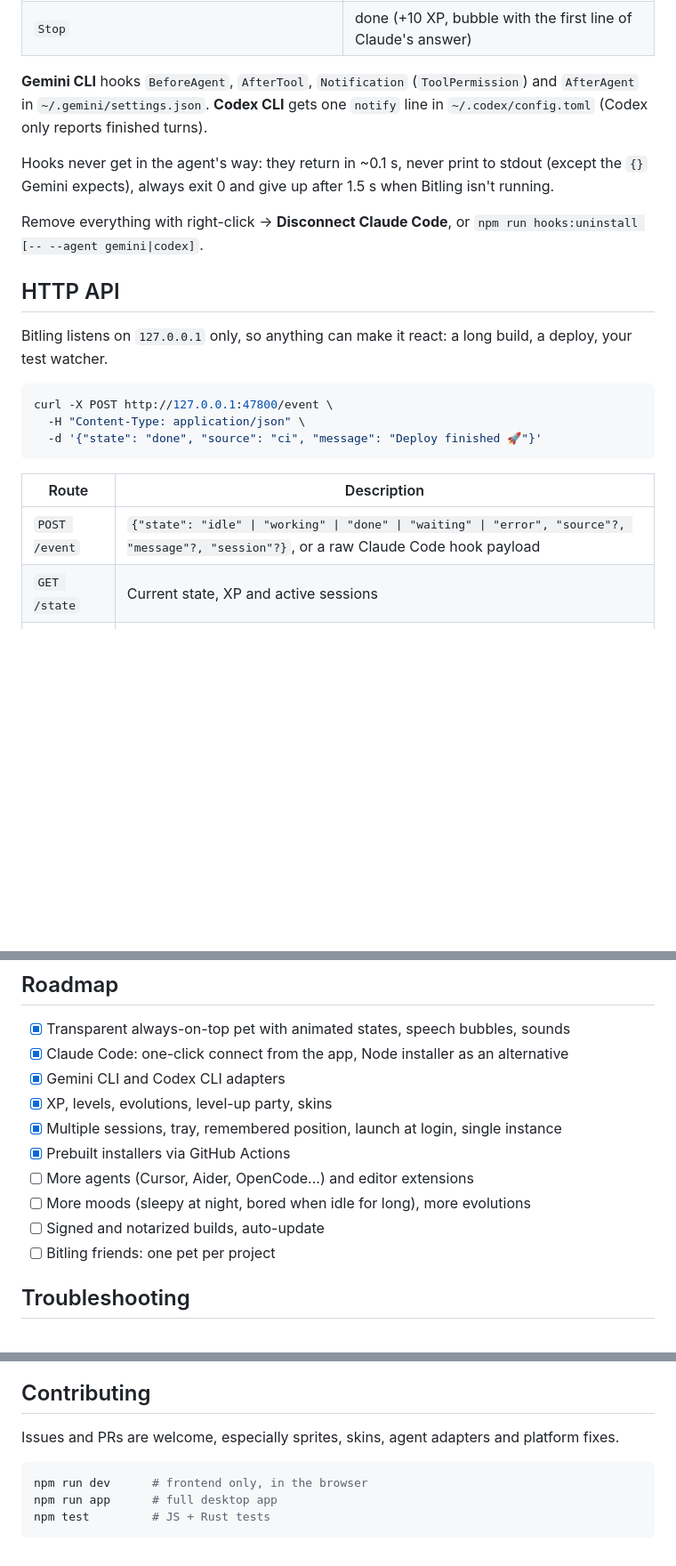
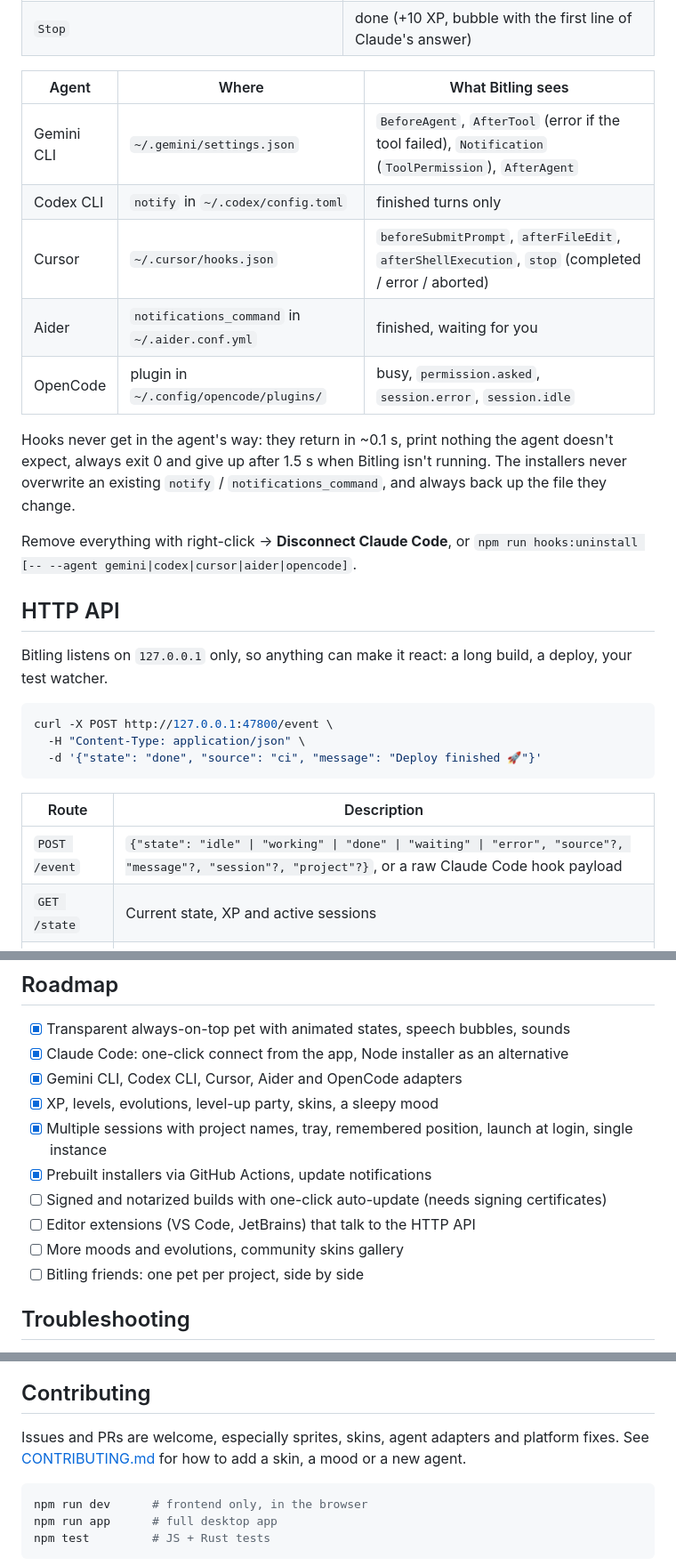
Before and after one commit to Blazkojj/bitling, a Markdown page: README.md, 3 parts joined by grey strips. Shown at 89% size. GitHub-like rendering; blank space fills up the shorter version.

````diff
--- a/README.md
+++ b/README.md
@@ -111,15 +125,20 @@ the other one's hooks are cleaned up.
 | `PostToolUseFailure`, `StopFailure` | error |
 | `Stop` | done (+10 XP, bubble with the first line of Claude's answer) |
 
-**Gemini CLI** hooks `BeforeAgent`, `AfterTool`, `Notification` (`ToolPermission`) and
-`AfterAgent` in `~/.gemini/settings.json`. **Codex CLI** gets one `notify` line in
-`~/.codex/config.toml` (Codex only reports finished turns).
+| Agent | Where | What Bitling sees |
+| --- | --- | --- |
+| Gemini CLI | `~/.gemini/settings.json` | `BeforeAgent`, `AfterTool` (error if the tool failed), `Notification` (`ToolPermission`), `AfterAgent` |
+| Codex CLI | `notify` in `~/.codex/config.toml` | finished turns only |
+| Cursor | `~/.cursor/hooks.json` | `beforeSubmitPrompt`, `afterFileEdit`, `afterShellExecution`, `stop` (completed / error / aborted) |
+| Aider | `notifications_command` in `~/.aider.conf.yml` | finished, waiting for you |
+| OpenCode | plugin in `~/.config/opencode/plugins/` | busy, `permission.asked`, `session.error`, `session.idle` |
 
-Hooks never get in the agent's way: they return in ~0.1 s, never print to stdout (except the `{}`
-Gemini expects), always exit 0 and give up after 1.5 s when Bitling isn't running.
+Hooks never get in the agent's way: they return in ~0.1 s, print nothing the agent doesn't expect,
+always exit 0 and give up after 1.5 s when Bitling isn't running. The installers never overwrite
+an existing `notify` / `notifications_command`, and always back up the file they change.
 
 Remove everything with right-click → **Disconnect Claude Code**, or
-`npm run hooks:uninstall [-- --agent gemini|codex]`.
+`npm run hooks:uninstall [-- --agent gemini|codex|cursor|aider|opencode]`.
 
 ## HTTP API
 
@@ -134,7 +153,7 @@ curl -X POST http://127.0.0.1:47800/event \
 
 | Route | Description |
 | --- | --- |
-| `POST /event` | `{"state": "idle" \| "working" \| "done" \| "waiting" \| "error", "source"?, "message"?, "session"?}`, or a raw Claude Code hook payload |
+| `POST /event` | `{"state": "idle" \| "working" \| "done" \| "waiting" \| "error", "source"?, "message"?, "session"?, "project"?}`, or a raw Claude Code hook payload |
 | `GET /state` | Current state, XP and active sessions |
 | `GET /health` | `{"ok": true, "app": "bitling", "version": "..."}` |
 | `POST /show` | Bring the window back |
@@ -179,14 +198,14 @@ position) and the hook script.
 
 - [x] Transparent always-on-top pet with animated states, speech bubbles, sounds
 - [x] Claude Code: one-click connect from the app, Node installer as an alternative
-- [x] Gemini CLI and Codex CLI adapters
-- [x] XP, levels, evolutions, level-up party, skins
-- [x] Multiple sessions, tray, remembered position, launch at login, single instance
-- [x] Prebuilt installers via GitHub Actions
-- [ ] More agents (Cursor, Aider, OpenCode...) and editor extensions
-- [ ] More moods (sleepy at night, bored when idle for long), more evolutions
-- [ ] Signed and notarized builds, auto-update
-- [ ] Bitling friends: one pet per project
+- [x] Gemini CLI, Codex CLI, Cursor, Aider and OpenCode adapters
+- [x] XP, levels, evolutions, level-up party, skins, a sleepy mood
+- [x] Multiple sessions with project names, tray, remembered position, launch at login, single instance
+- [x] Prebuilt installers via GitHub Actions, update notifications
+- [ ] Signed and notarized builds with one-click auto-update (needs signing certificates)
+- [ ] Editor extensions (VS Code, JetBrains) that talk to the HTTP API
+- [ ] More moods and evolutions, community skins gallery
+- [ ] Bitling friends: one pet per project, side by side
 
 ## Troubleshooting
 
@@ -201,7 +220,8 @@ position) and the hook script.
 
 ## Contributing
 
-Issues and PRs are welcome, especially sprites, skins, agent adapters and platform fixes.
+Issues and PRs are welcome, especially sprites, skins, agent adapters and platform fixes. See
+[CONTRIBUTING.md](CONTRIBUTING.md) for how to add a skin, a mood or a new agent.
 
 ```bash
 npm run dev      # frontend only, in the browser
````
Also changed, not shown: other parts of README.md (+23 -9 lines), CONTRIBUTING.md (added, +61 -0 lines), NOTES.md (+17 -2 lines).
